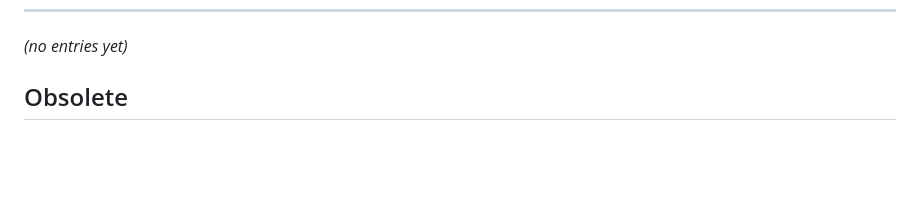
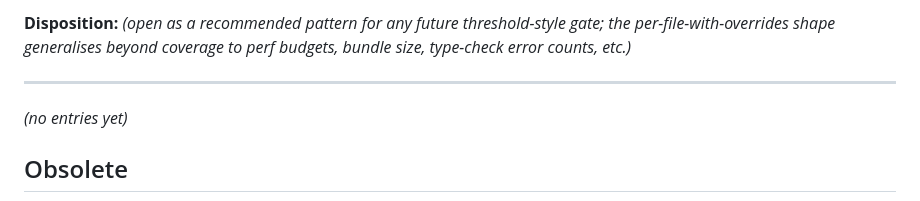
Before and after one commit to henrik-me/sub-invaders, a Markdown page: LEARNINGS.md, the part around one of its changes. Drawn GitHub-style; blank space fills up the shorter version.

```diff
--- a/LEARNINGS.md
+++ b/LEARNINGS.md
@@ -567,3 +664,9 @@ support out of the box; track as an upstream feedback item separate from harness
+**Disposition:** _(open as a recommended pattern for any future
+threshold-style gate; the per-file-with-overrides shape generalises beyond
+coverage to perf budgets, bundle size, type-check error counts, etc.)_
+
+---
+
 _(no entries yet)_
 
 ## Obsolete
```
Also changed, not shown: other parts of LEARNINGS.md (+97 -0 lines), REVIEWS.md (+9 -0 lines), 1 other file.
